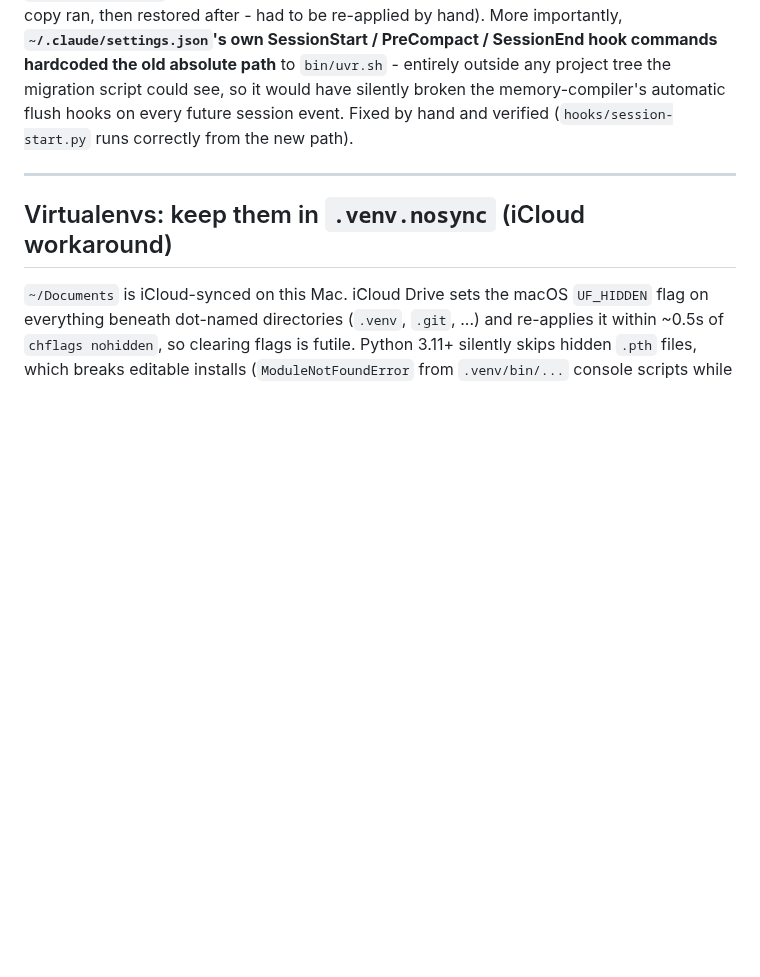
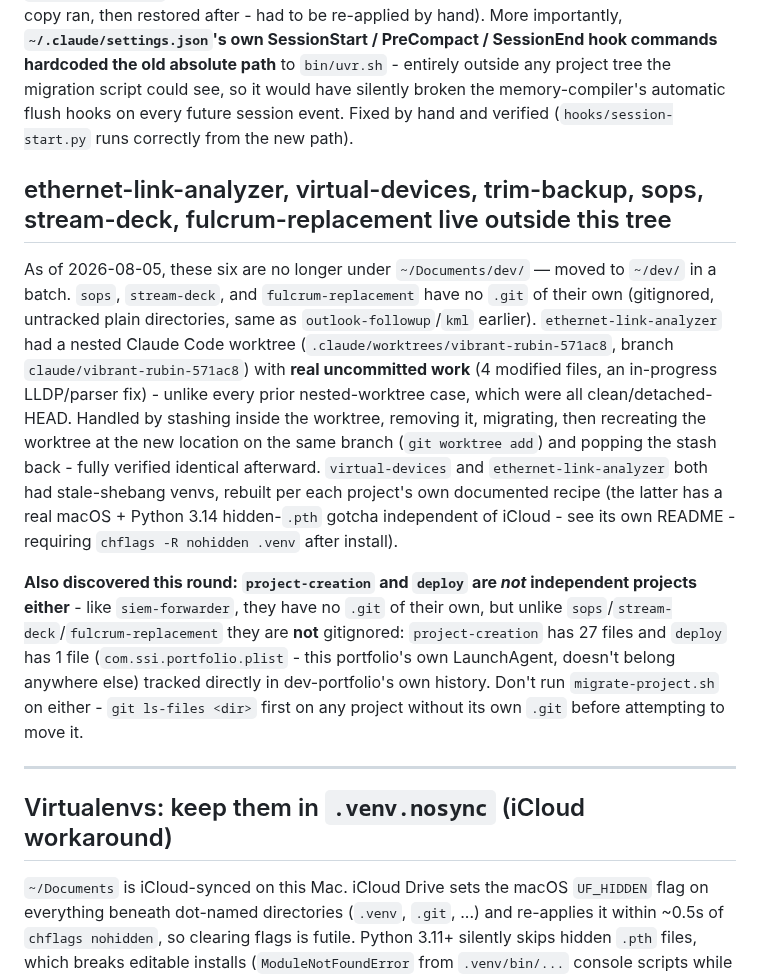
Before and after one commit to ogreen111/dev-portfolio, a Markdown page: CLAUDE.md, the part around the change. GitHub-like rendering; blank space fills up the shorter version.

Commit message:
Document ethernet-link-analyzer/virtual-devices/trim-backup/sops/stream-deck/fulcrum-replacement relocations
Records the real migrate-project.sh batch run on these six. Three
(sops, stream-deck, fulcrum-replacement) have no .git of their own, same
gitignored-plain-directory pattern as outlook-followup/kml. Notably,
ethernet-link-analyzer's nested worktree had real uncommitted work for
the first time (every prior nested-worktree case was clean/detached-HEAD)
- handled by stashing inside the worktree, removing it, migrating, then
recreating the worktree on the same branch and popping the stash back,
verified identical.

Flags a new danger class found this round: project-creation and deploy
have no .git either, but unlike the gitignored trio, they're NOT
gitignored - 27 and 1 files respectively are tracked directly in
dev-portfolio's own history, same risk as siem-forwarder. Neither should
go through migrate-project.sh without first being properly extracted.

Co-Authored-By: Claude Sonnet 5 <noreply@anthropic.com>

```diff
--- a/CLAUDE.md
+++ b/CLAUDE.md
@@ -386,6 +386,33 @@ see, so it would have silently broken the memory-compiler's automatic
 flush hooks on every future session event. Fixed by hand and verified
 (`hooks/session-start.py` runs correctly from the new path).
 
+## ethernet-link-analyzer, virtual-devices, trim-backup, sops, stream-deck, fulcrum-replacement live outside this tree
+
+As of 2026-08-05, these six are no longer under `~/Documents/dev/` — moved
+to `~/dev/` in a batch. `sops`, `stream-deck`, and `fulcrum-replacement`
+have no `.git` of their own (gitignored, untracked plain directories, same
+as `outlook-followup`/`kml` earlier). `ethernet-link-analyzer` had a
+nested Claude Code worktree (`.claude/worktrees/vibrant-rubin-571ac8`,
+branch `claude/vibrant-rubin-571ac8`) with **real uncommitted work** (4
+modified files, an in-progress LLDP/parser fix) - unlike every prior
+nested-worktree case, which were all clean/detached-HEAD. Handled by
+stashing inside the worktree, removing it, migrating, then recreating the
+worktree at the new location on the same branch (`git worktree add`) and
+popping the stash back - fully verified identical afterward. `virtual-devices`
+and `ethernet-link-analyzer` both had stale-shebang venvs, rebuilt per
+each project's own documented recipe (the latter has a real macOS +
+Python 3.14 hidden-`.pth` gotcha independent of iCloud - see its own
+README - requiring `chflags -R nohidden .venv` after install).
+
+**Also discovered this round: `project-creation` and `deploy` are *not*
+independent projects either** - like `siem-forwarder`, they have no `.git`
+of their own, but unlike `sops`/`stream-deck`/`fulcrum-replacement` they
+are **not** gitignored: `project-creation` has 27 files and `deploy` has 1
+file (`com.ssi.portfolio.plist` - this portfolio's own LaunchAgent, doesn't
+belong anywhere else) tracked directly in dev-portfolio's own history.
+Don't run `migrate-project.sh` on either - `git ls-files <dir>` first on
+any project without its own `.git` before attempting to move it.
+
 ---
 
 ## Virtualenvs: keep them in `.venv.nosync` (iCloud workaround)
```
